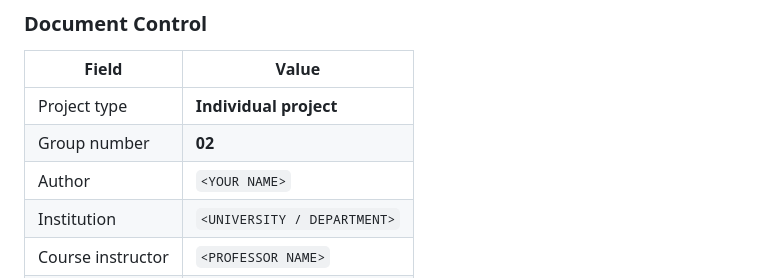
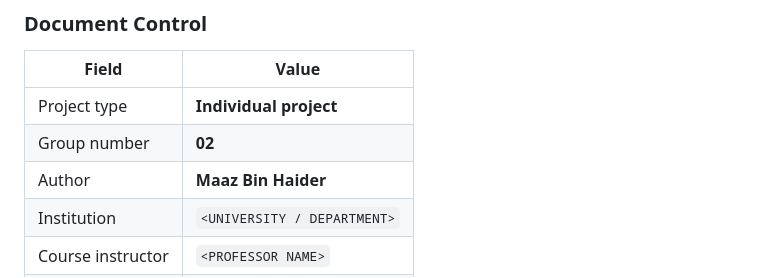
Before and after one commit to Maaz-Bin-Haider/Drone_Delivery_Route_Optimization, a Markdown page: docs/SRS.md, the part around the change. GitHub-like rendering.

```diff
--- a/docs/SRS.md
+++ b/docs/SRS.md
@@ -15,7 +15,7 @@
 |---|---|
 | Project type | **Individual project** |
 | Group number | **02** |
-| Author | `<YOUR NAME>` |
+| Author | **Maaz Bin Haider** |
 | Institution | `<UNIVERSITY / DEPARTMENT>` |
 | Course instructor | `<PROFESSOR NAME>` |
 | Submission date | `<DEADLINE>` |
```
Also changed, not shown: README.md (+1 -1 lines), docs/TDD.md (+1 -1 lines).
